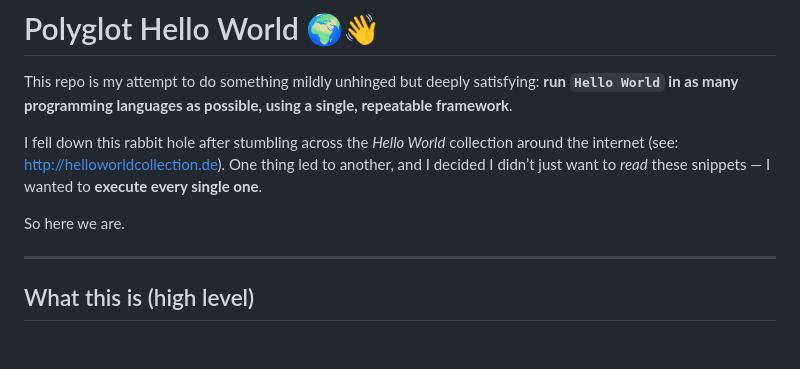
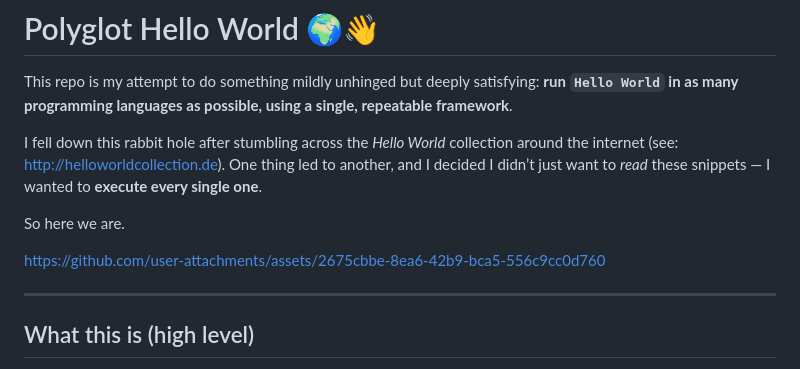
Before and after one commit to joelalcedo/polyglot-helloworld, a Markdown page: README.md, the part around the change. Rendered like a GitHub page; blank space fills up the shorter version.

Commit message:
Add user attachments link to README
Added a link to user attachments in the README.

```diff
--- a/README.md
+++ b/README.md
@@ -5,6 +5,8 @@ This repo is my attempt to do something mildly unhinged but deeply satisfying: *
 I fell down this rabbit hole after stumbling across the *Hello World* collection around the internet (see: http://helloworldcollection.de). One thing led to another, and I decided I didn’t just want to *read* these snippets — I wanted to **execute every single one**.
 
 So here we are.
+
+https://github.com/user-attachments/assets/2675cbbe-8ea6-42b9-bca5-556c9cc0d760
 
 ---
 
```
